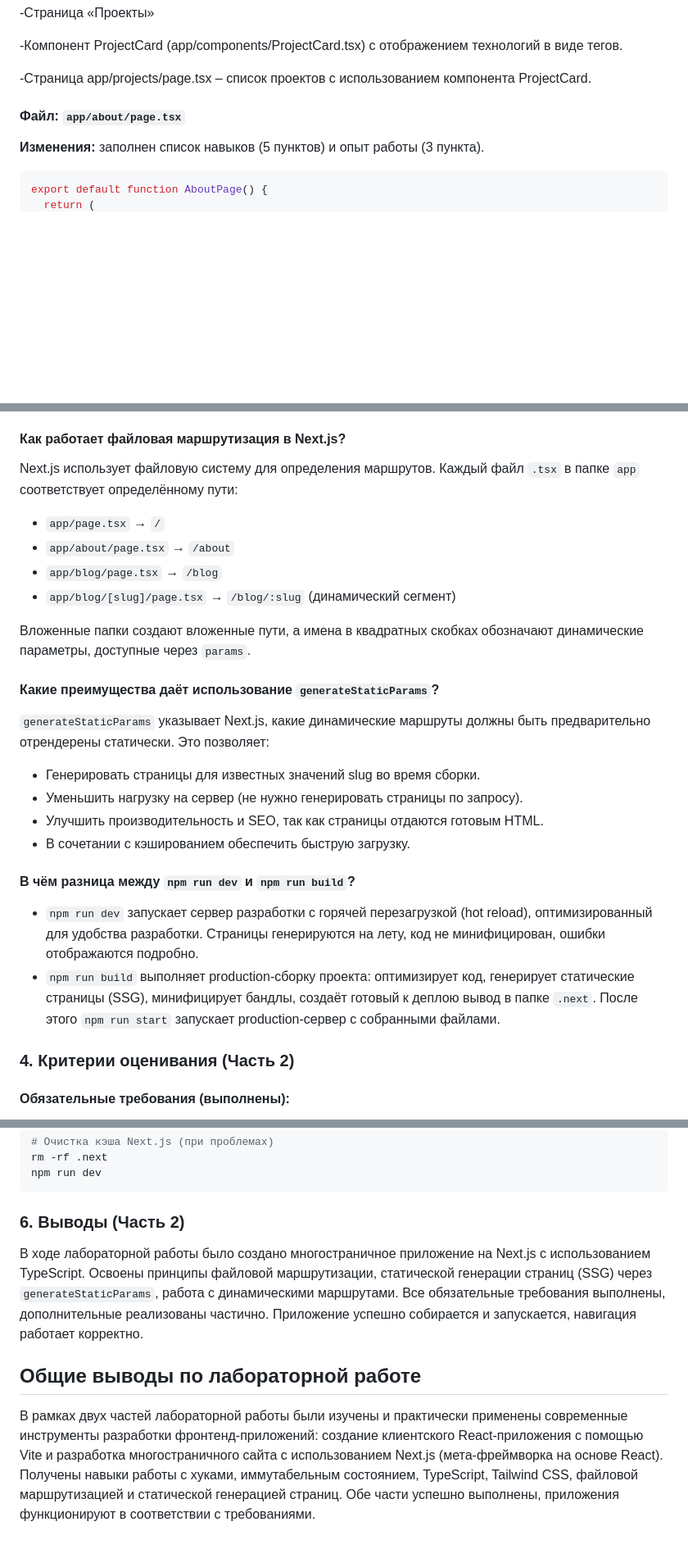
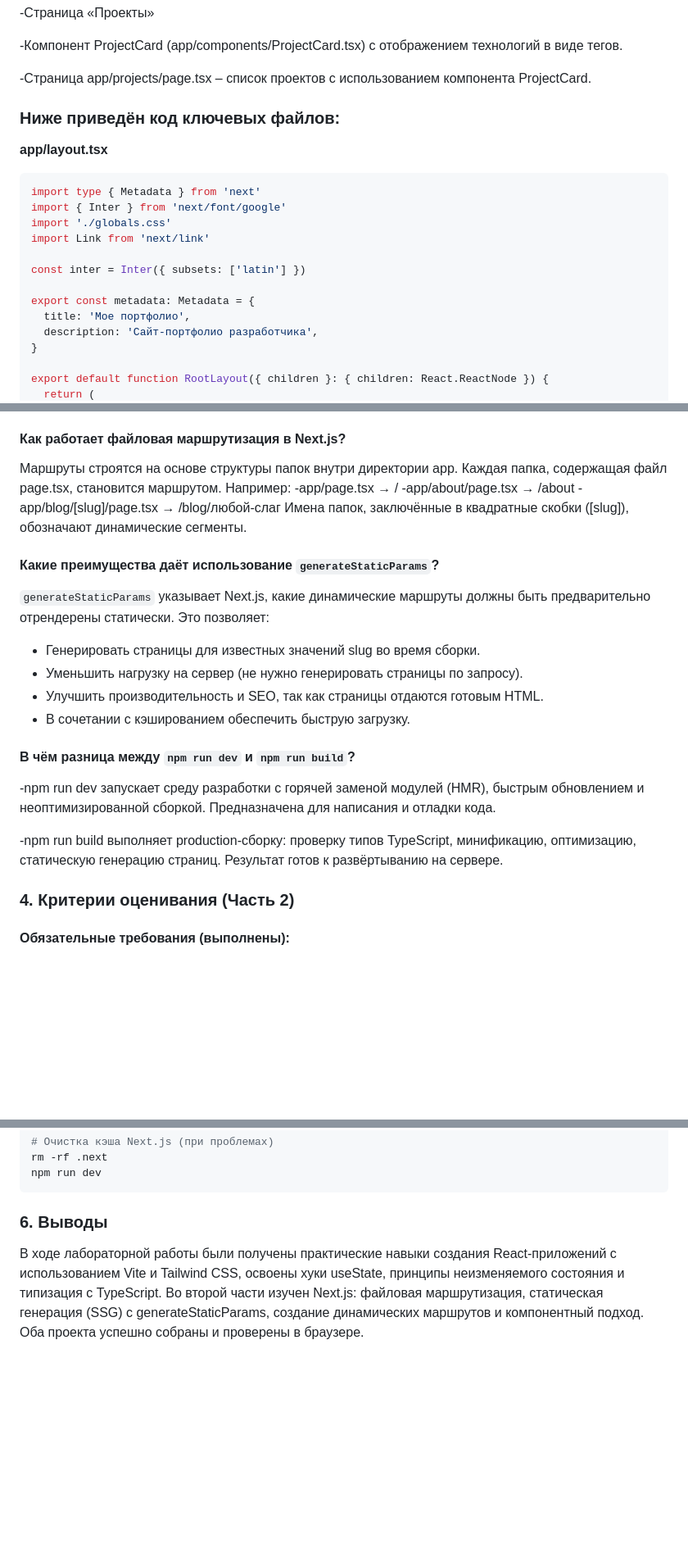
Before and after one commit to cilocheb/LavrentevAP2, a Markdown page: lab01/report.md, 3 parts joined by grey strips. Shown at 82% size. Rendered like a GitHub page; blank space fills up the shorter version.

````diff
--- a/lab01/report.md
+++ b/lab01/report.md
@@ -302,10 +302,21 @@ React сравнивает старое и новое состояние по с
 -Компонент ProjectCard (app/components/ProjectCard.tsx) с отображением технологий в виде тегов.
 
 -Страница app/projects/page.tsx – список проектов с использованием компонента ProjectCard.
-#### Файл: `app/about/page.tsx`
 
-**Изменения:** заполнен список навыков (5 пунктов) и опыт работы (3 пункта).
+### Ниже приведён код ключевых файлов:
+**app/layout.tsx**
+```tsx
+import type { Metadata } from 'next'
+import { Inter } from 'next/font/google'
+import './globals.css'
+import Link from 'next/link'
 
-```tsx
-export default function AboutPage() {
+const inter = Inter({ subsets: ['latin'] })
+
+export const metadata: Metadata = {
+  title: 'Мое портфолио',
+  description: 'Сайт-портфолио разработчика',
+}
+
+export default function RootLayout({ children }: { children: React.ReactNode }) {
   return (
@@ -565,13 +426,11 @@ export default function ProjectsPage() {
 
 #### **Как работает файловая маршрутизация в Next.js?**
 
-Next.js использует файловую систему для определения маршрутов. Каждый файл `.tsx` в папке `app` соответствует определённому пути:
-- `app/page.tsx` → `/`
-- `app/about/page.tsx` → `/about`
-- `app/blog/page.tsx` → `/blog`
-- `app/blog/[slug]/page.tsx` → `/blog/:slug` (динамический сегмент)
-
-Вложенные папки создают вложенные пути, а имена в квадратных скобках обозначают динамические параметры, доступные через `params`.
+Маршруты строятся на основе структуры папок внутри директории app. Каждая папка, содержащая файл page.tsx, становится маршрутом. Например:
+-app/page.tsx → /
+-app/about/page.tsx → /about
+-app/blog/[slug]/page.tsx → /blog/любой-слаг
+Имена папок, заключённые в квадратные скобки ([slug]), обозначают динамические сегменты.
 
 #### **Какие преимущества даёт использование `generateStaticParams`?**
 
@@ -583,8 +442,9 @@ Next.js использует файловую систему для опреде
 
 #### **В чём разница между `npm run dev` и `npm run build`?**
 
-- `npm run dev` запускает сервер разработки с горячей перезагрузкой (hot reload), оптимизированный для удобства разработки. Страницы генерируются на лету, код не минифицирован, ошибки отображаются подробно.
-- `npm run build` выполняет production-сборку проекта: оптимизирует код, генерирует статические страницы (SSG), минифицирует бандлы, создаёт готовый к деплою вывод в папке `.next`. После этого `npm run start` запускает production-сервер с собранными файлами.
+-npm run dev запускает среду разработки с горячей заменой модулей (HMR), быстрым обновлением и неоптимизированной сборкой. Предназначена для написания и отладки кода.
+
+-npm run build выполняет production-сборку: проверку типов TypeScript, минификацию, оптимизацию, статическую генерацию страниц. Результат готов к развёртыванию на сервере.
 
 ### 4. Критерии оценивания (Часть 2)
 
@@ -629,8 +489,5 @@ rm -rf .next
 npm run dev
 ```
 
-### 6. Выводы (Часть 2)
-В ходе лабораторной работы было создано многостраничное приложение на Next.js с использованием TypeScript. Освоены принципы файловой маршрутизации, статической генерации страниц (SSG) через `generateStaticParams`, работа с динамическими маршрутами. Все обязательные требования выполнены, дополнительные реализованы частично. Приложение успешно собирается и запускается, навигация работает корректно.
-
-## Общие выводы по лабораторной работе
-В рамках двух частей лабораторной работы были изучены и практически применены современные инструменты разработки фронтенд-приложений: создание клиентского React-приложения с помощью Vite и разработка многостраничного сайта с использованием Next.js (мета-фреймворка на основе React). Получены навыки работы с хуками, иммутабельным состоянием, TypeScript, Tailwind CSS, файловой маршрутизацией и статической генерацией страниц. Обе части успешно выполнены, приложения функционируют в соответствии с требованиями.
+### 6. Выводы
+В ходе лабораторной работы были получены практические навыки создания React-приложений с использованием Vite и Tailwind CSS, освоены хуки useState, принципы неизменяемого состояния и типизация с TypeScript. Во второй части изучен Next.js: файловая маршрутизация, статическая генерация (SSG) с generateStaticParams, создание динамических маршрутов и компонентный подход. Оба проекта успешно собраны и проверены в браузере.
````
Also changed, not shown: other parts of lab01/report.md (+29 -179 lines).
